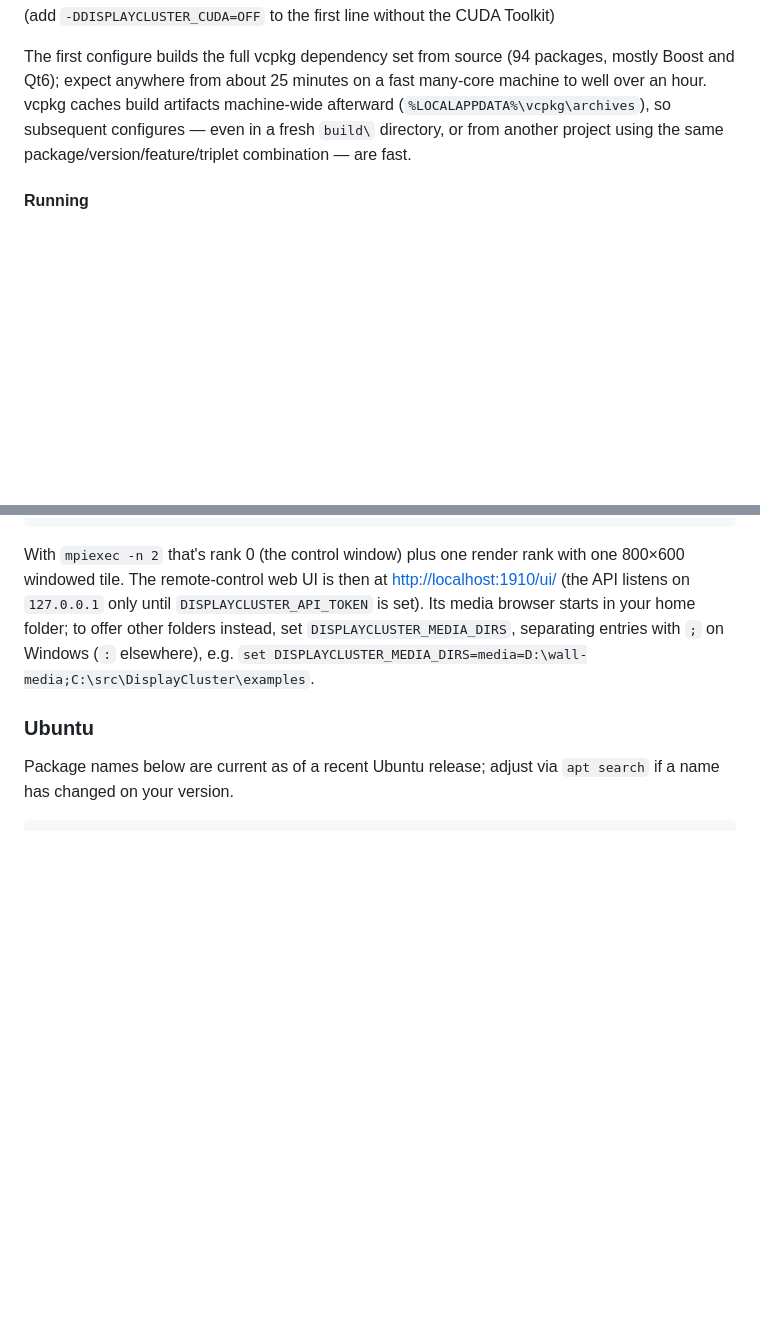
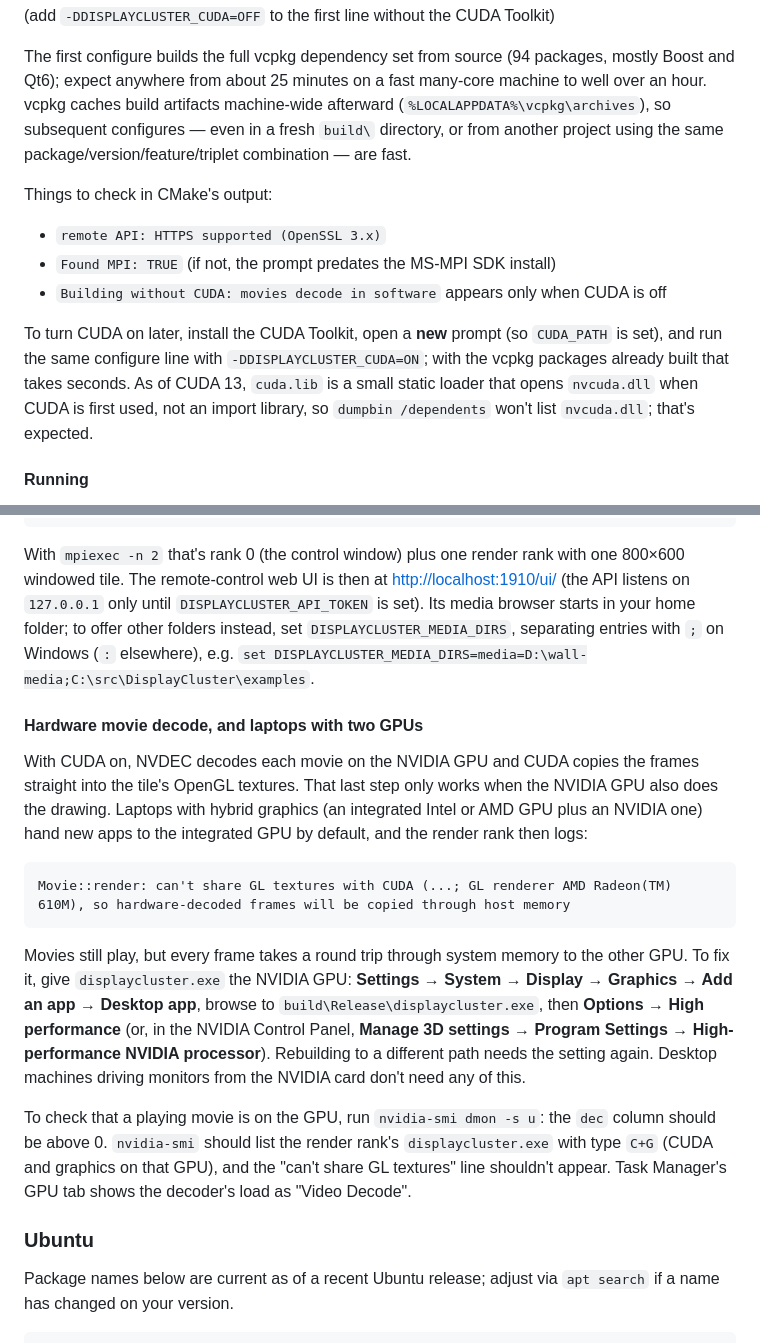
Before and after one commit to TACC/DisplayCluster, a Markdown page: README.md, 2 parts joined by grey strips. GitHub-like rendering; blank space fills up the shorter version.

````diff
--- a/README.md
+++ b/README.md
@@ -99,6 +99,19 @@ machine-wide afterward (`%LOCALAPPDATA%\vcpkg\archives`), so subsequent
 configures — even in a fresh `build\` directory, or from another project
 using the same package/version/feature/triplet combination — are fast.
 
+Things to check in CMake's output:
+- `remote API: HTTPS supported (OpenSSL 3.x)`
+- `Found MPI: TRUE` (if not, the prompt predates the MS-MPI SDK install)
+- `Building without CUDA: movies decode in software` appears only when CUDA
+  is off
+
+To turn CUDA on later, install the CUDA Toolkit, open a **new** prompt (so
+`CUDA_PATH` is set), and run the same configure line with
+`-DDISPLAYCLUSTER_CUDA=ON`; with the vcpkg packages already built that takes
+seconds. As of CUDA 13, `cuda.lib` is a small static loader that opens
+`nvcuda.dll` when CUDA is first used, not an import library, so
+`dumpbin /dependents` won't list `nvcuda.dll`; that's expected.
+
 #### Running
 
 The build copies the runtime DLLs (Qt, Boost, OpenSSL, FFmpeg, and the
@@ -147,6 +160,33 @@ with one 800×600 windowed tile. The remote-control web UI is then at
 folder; to offer other folders instead, set `DISPLAYCLUSTER_MEDIA_DIRS`,
 separating entries with `;` on Windows (`:` elsewhere), e.g.
 `set DISPLAYCLUSTER_MEDIA_DIRS=media=D:\wall-media;C:\src\DisplayCluster\examples`.
+
+#### Hardware movie decode, and laptops with two GPUs
+
+With CUDA on, NVDEC decodes each movie on the NVIDIA GPU and CUDA copies the
+frames straight into the tile's OpenGL textures. That last step only works
+when the NVIDIA GPU also does the drawing. Laptops with hybrid graphics (an
+integrated Intel or AMD GPU plus an NVIDIA one) hand new apps to the
+integrated GPU by default, and the render rank then logs:
+
+```
+Movie::render: can't share GL textures with CUDA (...; GL renderer AMD Radeon(TM) 610M), so hardware-decoded frames will be copied through host memory
+```
+
+Movies still play, but every frame takes a round trip through system memory
+to the other GPU. To fix it, give `displaycluster.exe` the NVIDIA GPU:
+**Settings → System → Display → Graphics → Add an app → Desktop app**, browse
+to `build\Release\displaycluster.exe`, then **Options → High performance**
+(or, in the NVIDIA Control Panel, **Manage 3D settings → Program Settings →
+High-performance NVIDIA processor**). Rebuilding to a different path needs
+the setting again. Desktop machines driving monitors from the NVIDIA card
+don't need any of this.
+
+To check that a playing movie is on the GPU, run `nvidia-smi dmon -s u`:
+the `dec` column should be above 0. `nvidia-smi` should list the render rank's
+`displaycluster.exe` with type `C+G` (CUDA and graphics on that GPU), and
+the "can't share GL textures" line shouldn't appear. Task Manager's GPU tab
+shows the decoder's load as "Video Decode".
 
 ### Ubuntu
 
````
Also changed, not shown: doc/setup.md (+28 -4 lines).
